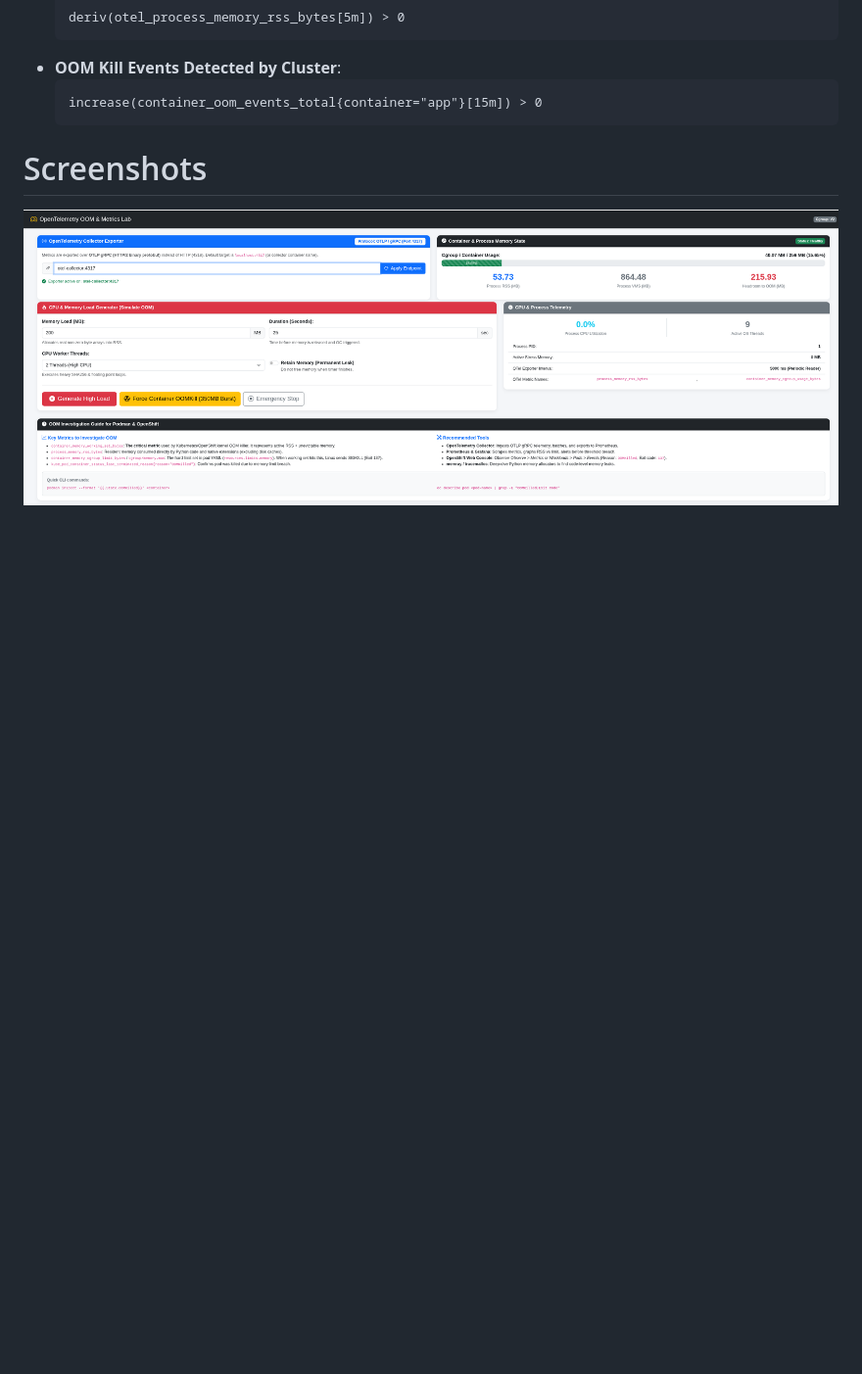
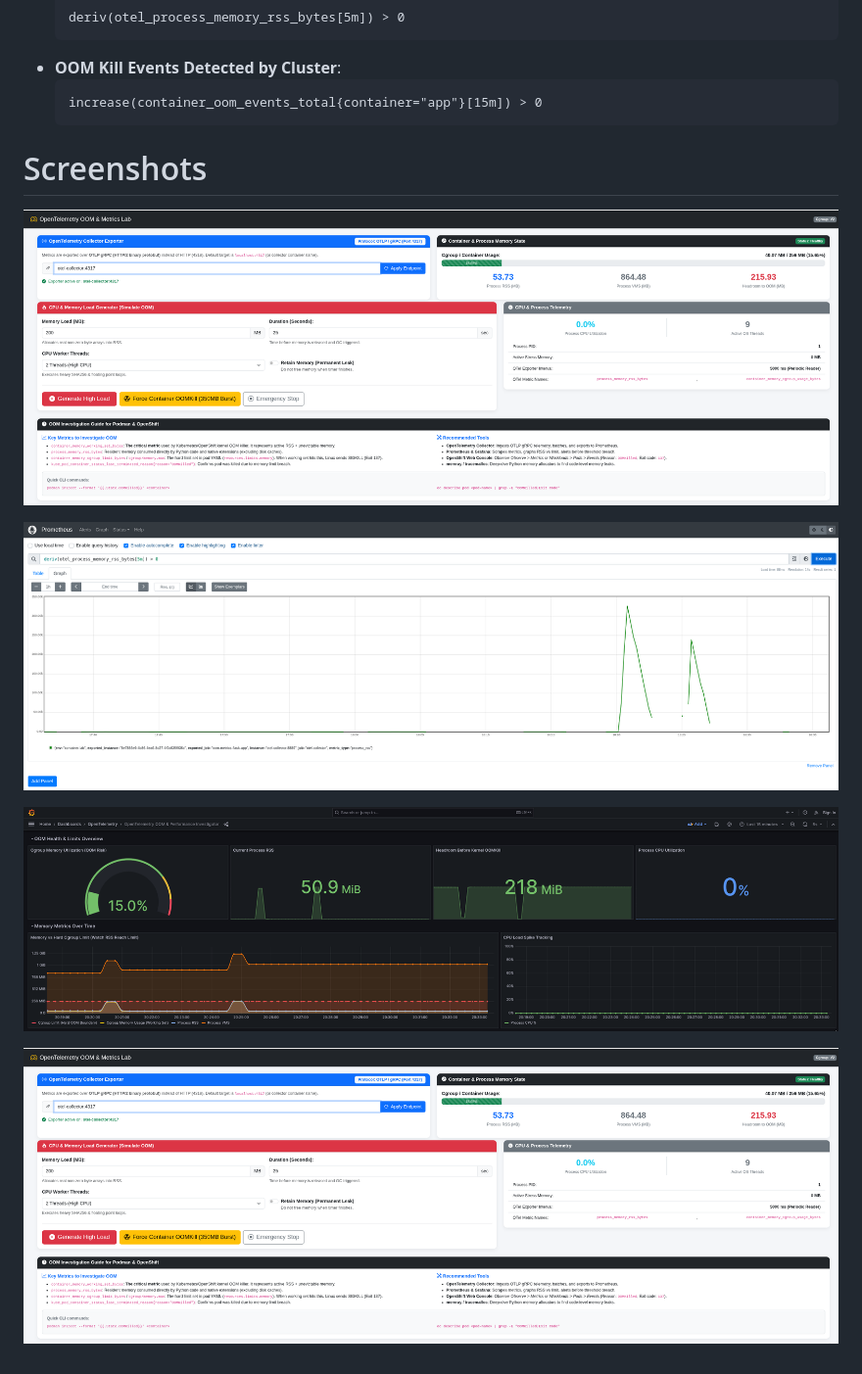
Before and after one commit to stefanbudim/OpenTelemetry_Lab_Python_OOM_Investigation, a Markdown page: README.md, the part around one of its changes. Shown at 98% size. GitHub-like rendering; blank space fills up the shorter version.

```diff
--- a/README.md
+++ b/README.md
@@ -256,3 +219,9 @@ make down-stack
 
 
 ![OpenTelemetry_Lab_Python_OOM_Investigation](doc/OpenTelemetry_Lab_Python_OOM_Investigation.png)
+
+![OpenTelemetry_Lab_Python_OOM_Investigation](doc/OpenTelemetry_Lab_Python_OOM_Investigation-Prometheus-PromQL-Query.png)
+
+![OpenTelemetry_Lab_Python_OOM_Investigation](doc/OpenTelemetry_Lab_Python_OOM_Investigation-Grafana-Dashboard.png)
+
+![OpenTelemetry_Lab_Python_OOM_Investigation](doc/OpenTelemetry_Lab_Python_OOM_Investigation.png)
```
Also changed, not shown: other parts of README.md (+5 -42 lines).
